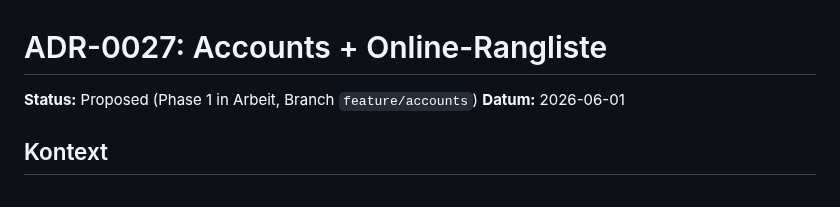
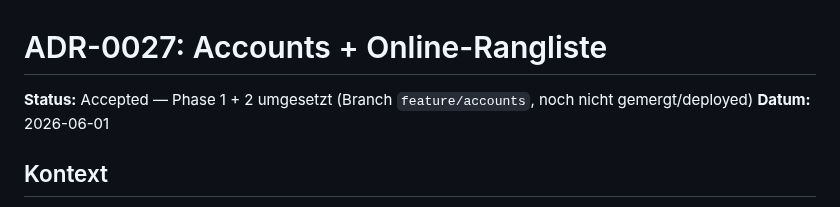
Before and after one commit to JonathanDrr8/territorial-loop, a Markdown page: docs/decisions/0027-accounts-online-rangliste.md, the part around the change. GitHub-like rendering.

Commit message:
docs(accounts): ADR-0027 auf Accepted — Phase 1 + 2 umgesetzt
Co-Authored-By: Claude Opus 4.8 <noreply@anthropic.com>

```diff
--- a/docs/decisions/0027-accounts-online-rangliste.md
+++ b/docs/decisions/0027-accounts-online-rangliste.md
@@ -1,6 +1,6 @@
 # ADR-0027: Accounts + Online-Rangliste
 
-**Status:** Proposed (Phase 1 in Arbeit, Branch `feature/accounts`)
+**Status:** Accepted — Phase 1 + 2 umgesetzt (Branch `feature/accounts`, noch nicht gemergt/deployed)
 **Datum:** 2026-06-01
 
 ## Kontext
```
